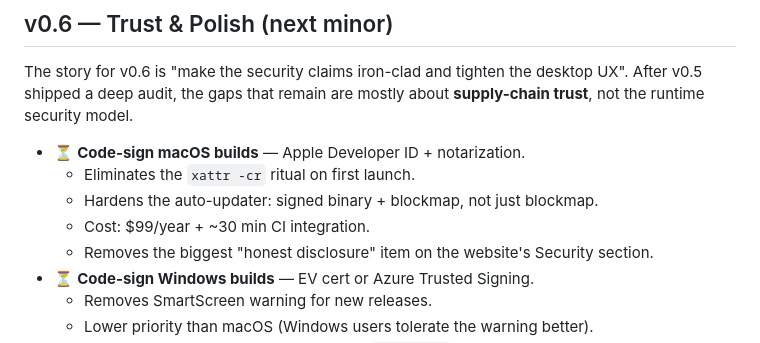
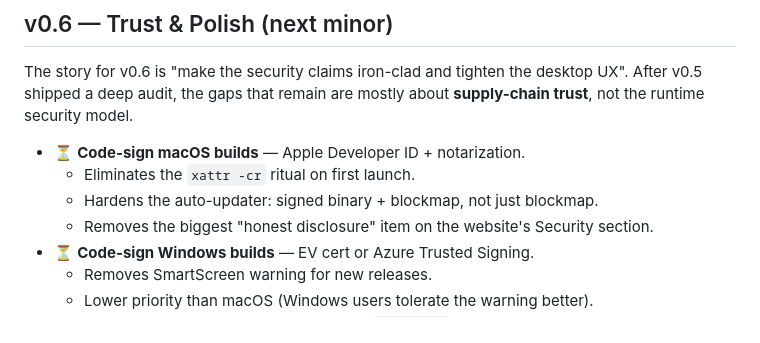
Before and after one commit to D3FVLT/MagicTerm, a Markdown page: ROADMAP.md, the part around the change. Drawn GitHub-style.

Commit message:
edit ROADMAP

```diff
--- a/ROADMAP.md
+++ b/ROADMAP.md
@@ -16,7 +16,6 @@ about **supply-chain trust**, not the runtime security model.
 - ⏳ **Code-sign macOS builds** — Apple Developer ID + notarization.
   - Eliminates the `xattr -cr` ritual on first launch.
   - Hardens the auto-updater: signed binary + blockmap, not just blockmap.
-  - Cost: $99/year + ~30 min CI integration.
   - Removes the biggest "honest disclosure" item on the website's Security section.
 - ⏳ **Code-sign Windows builds** — EV cert or Azure Trusted Signing.
   - Removes SmartScreen warning for new releases.
```
